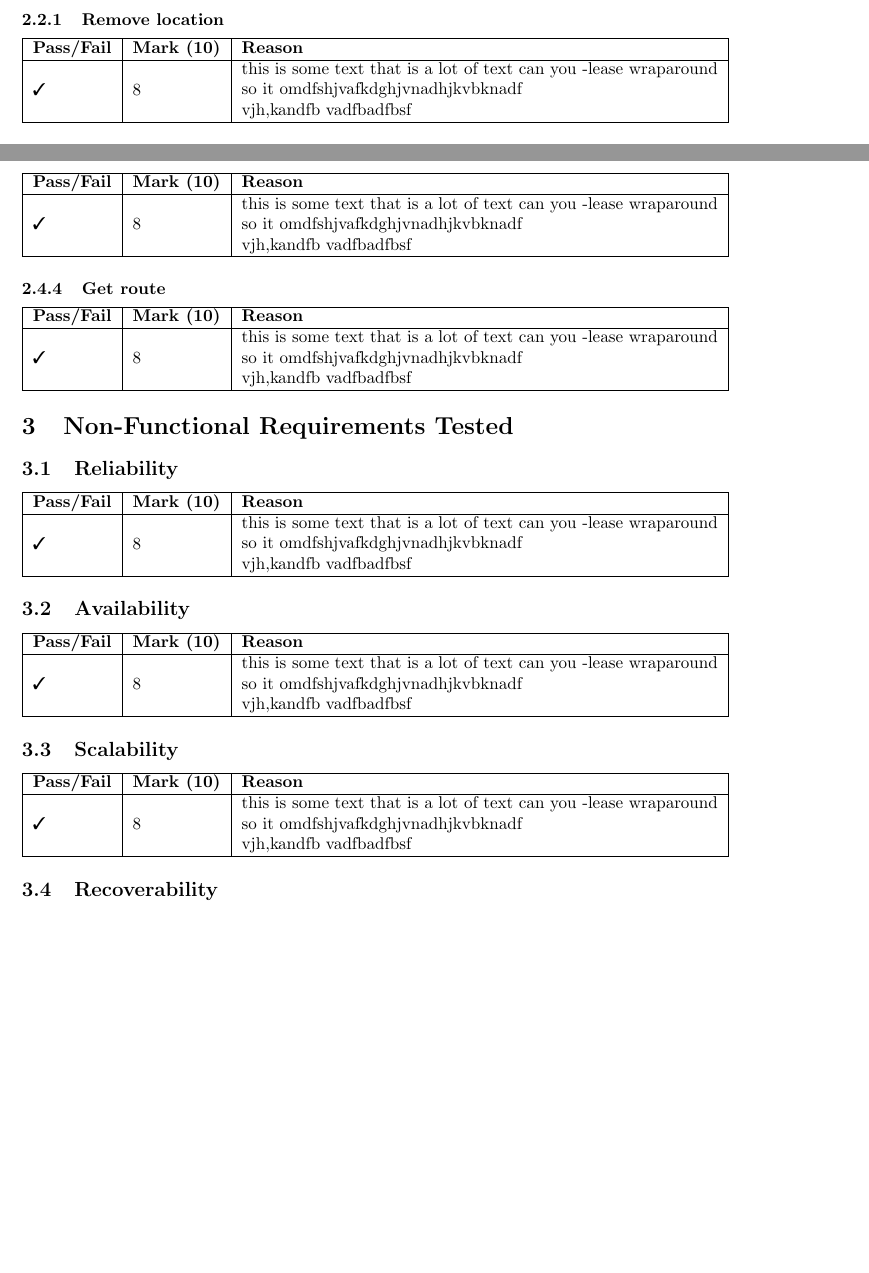
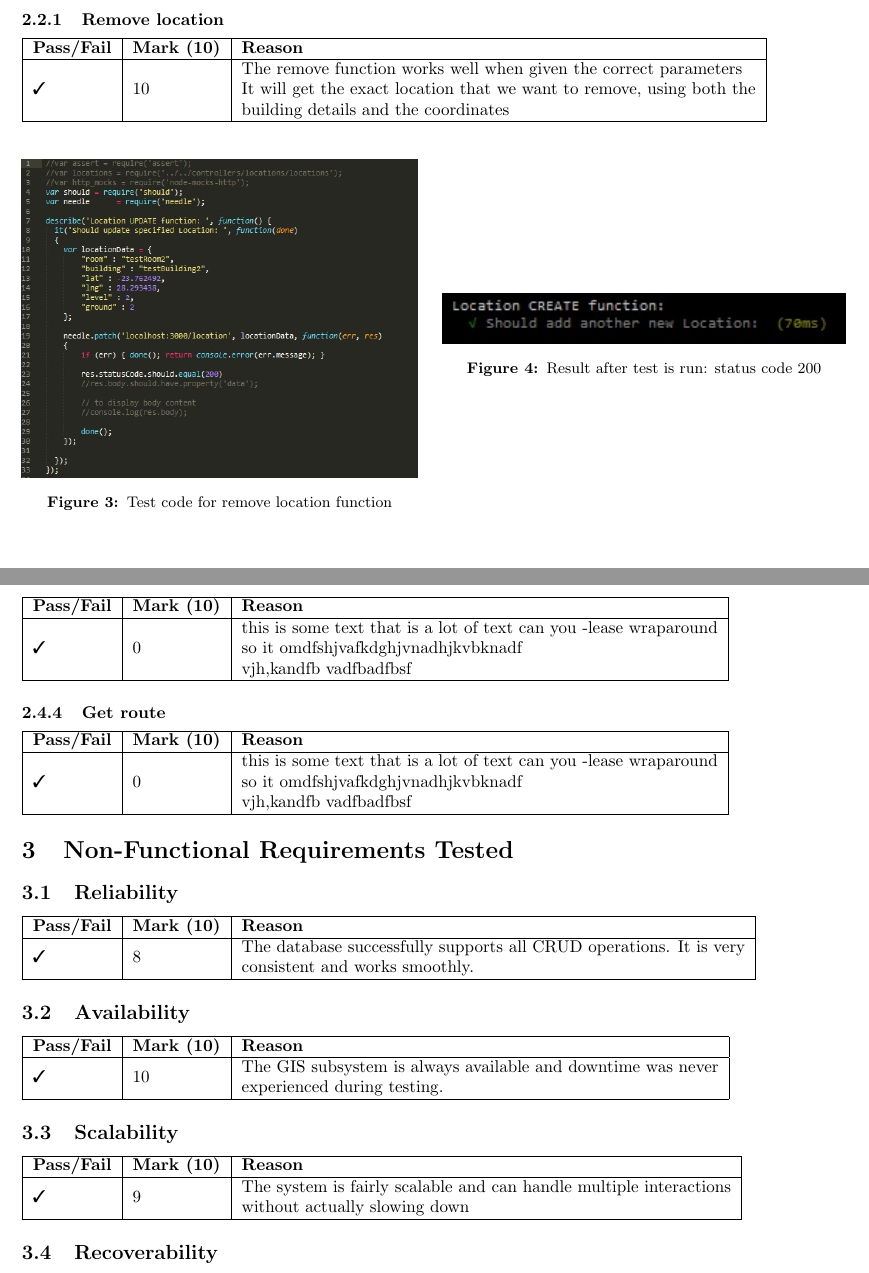
Before and after one commit to SirJosh/Android-GIS, a LaTeX document (Testing-Phase4/report/report.tex): two parts of pages 3 and 5 of 5 before the commit and two parts of pages 4 and 7 of 7 after it, joined at a grey line, cut so that both start at the same text, the shorter picture padded with empty space. Compiled offline with pdfLaTeX.

Commit message:
Restructured images

```diff
--- a/Testing-Phase4/report/report.tex
+++ b/Testing-Phase4/report/report.tex
@@ -128,3 +139,4 @@ well as venues such as offices, lecture halls, labs, etc.
+	\pagebreak
 	\subsection{Remove Functionality}
 	\subsubsection{Remove location}
 
@@ -132,9 +144,20 @@ well as venues such as offices, lecture halls, labs, etc.
 		\hline
 		\textbf{Pass/Fail} & \textbf{Mark (10)} & \multicolumn{2}{l|}{\textbf{Reason}}                                                                                                                                                              \\
 		\hline
-	\cmark  &   8  & \multicolumn{2}{l|}{\begin{tabular}[c]{@{}l@{}}this is some text that is a lot of text can you -lease wraparound \\ so it omdfshjvafkdghjvnadhjkvbknadf\\vjh,kandfb vadfbadfbsf\end{tabular}} \\ \hline
-\end{tabular}
-
+		\cmark  &   10  & \multicolumn{2}{l|}{\begin{tabular}[c]{@{}l@{}}The remove function works well when given the correct parameters \\ It will get the exact location that we want to remove, using both the \\building details and the coordinates\end{tabular}} \\ \hline
+	\end{tabular} \\ \\
+	\begin{center}
+		\begin{minipage}{0.48\linewidth}
+			\includegraphics[width=\linewidth]{fig/test2.jpeg}
+			\captionof{figure}{Test code for remove location function}
+		\end{minipage}
+		\hfill
+		\begin{minipage}{0.49\linewidth}
+			\includegraphics[width=\linewidth]{fig/pass2.jpeg}
+			\captionof{figure}{Result after test is run: status code 200}
+		\end{minipage}
+	\end{center}
+	\pagebreak
 	\subsection{Update Functionality}
 	\subsubsection{Update location}
 
@@ -205,7 +239,7 @@ well as venues such as offices, lecture halls, labs, etc.
 		\hline
 		\textbf{Pass/Fail} & \textbf{Mark (10)} & \multicolumn{2}{l|}{\textbf{Reason}}                                                                                                                                                              \\
 		\hline
-	\cmark  &   8  & \multicolumn{2}{l|}{\begin{tabular}[c]{@{}l@{}}this is some text that is a lot of text can you -lease wraparound \\ so it omdfshjvafkdghjvnadhjkvbknadf\\vjh,kandfb vadfbadfbsf\end{tabular}} \\ \hline
+		\cmark  &  0 & \multicolumn{2}{l|}{\begin{tabular}[c]{@{}l@{}}this is some text that is a lot of text can you -lease wraparound \\ so it omdfshjvafkdghjvnadhjkvbknadf\\vjh,kandfb vadfbadfbsf\end{tabular}} \\ \hline
 	\end{tabular}
 
 	\subsubsection{Get route}
@@ -213,7 +247,7 @@ well as venues such as offices, lecture halls, labs, etc.
 		\hline
 		\textbf{Pass/Fail} & \textbf{Mark (10)} & \multicolumn{2}{l|}{\textbf{Reason}}                                                                                                                                                              \\
 		\hline
-	\cmark  &   8  & \multicolumn{2}{l|}{\begin{tabular}[c]{@{}l@{}}this is some text that is a lot of text can you -lease wraparound \\ so it omdfshjvafkdghjvnadhjkvbknadf\\vjh,kandfb vadfbadfbsf\end{tabular}} \\ \hline
+		\cmark  &   0  & \multicolumn{2}{l|}{\begin{tabular}[c]{@{}l@{}}this is some text that is a lot of text can you -lease wraparound \\ so it omdfshjvafkdghjvnadhjkvbknadf\\vjh,kandfb vadfbadfbsf\end{tabular}} \\ \hline
 	\end{tabular}
 
 	\section{Non-Functional Requirements Tested}
@@ -222,7 +256,7 @@ well as venues such as offices, lecture halls, labs, etc.
 		\hline
 		\textbf{Pass/Fail} & \textbf{Mark (10)} & \multicolumn{2}{l|}{\textbf{Reason}}                                                                                                                                                              \\
 		\hline
-	\cmark  &   8  & \multicolumn{2}{l|}{\begin{tabular}[c]{@{}l@{}}this is some text that is a lot of text can you -lease wraparound \\ so it omdfshjvafkdghjvnadhjkvbknadf\\vjh,kandfb vadfbadfbsf\end{tabular}} \\ \hline
+		\cmark  &   8  & \multicolumn{2}{l|}{\begin{tabular}[c]{@{}l@{}}The database successfully supports all CRUD operations. It is very \\consistent and works smoothly.\end{tabular}} \\ \hline
 	\end{tabular}
 
 	\subsection{Availability}
@@ -230,7 +264,8 @@ well as venues such as offices, lecture halls, labs, etc.
 		\hline
 		\textbf{Pass/Fail} & \textbf{Mark (10)} & \multicolumn{2}{l|}{\textbf{Reason}}                                                                                                                                                              \\
 		\hline
-	\cmark  &   8  & \multicolumn{2}{l|}{\begin{tabular}[c]{@{}l@{}}this is some text that is a lot of text can you -lease wraparound \\ so it omdfshjvafkdghjvnadhjkvbknadf\\vjh,kandfb vadfbadfbsf\end{tabular}} \\ \hline
+		\cmark  &   10  & \multicolumn{2}{l|}{\begin{tabular}[c]{@{}l@{}}The GIS subsystem is always available and downtime was never
+				\\experienced during testing. \end{tabular}} \\ \hline
 	\end{tabular}
 
 	\subsection{Scalability}
@@ -238,7 +273,8 @@ well as venues such as offices, lecture halls, labs, etc.
 		\hline
 		\textbf{Pass/Fail} & \textbf{Mark (10)} & \multicolumn{2}{l|}{\textbf{Reason}}                                                                                                                                                              \\
 		\hline
-	\cmark  &   8  & \multicolumn{2}{l|}{\begin{tabular}[c]{@{}l@{}}this is some text that is a lot of text can you -lease wraparound \\ so it omdfshjvafkdghjvnadhjkvbknadf\\vjh,kandfb vadfbadfbsf\end{tabular}} \\ \hline
+		\cmark  &   9  & \multicolumn{2}{l|}{\begin{tabular}[c]{@{}l@{}}The system is fairly scalable and can handle multiple interactions
+				\\without actually slowing down\end{tabular}} \\ \hline
 	\end{tabular}
 
 	\subsection{Recoverability}
@@ -250,3 +286,5 @@ well as venues such as offices, lecture halls, labs, etc.
 	\end{tabular}
 
 \end{document}
+Contact GitHub API Training Shop Blog About
+© 2017 GitHub, Inc. Terms Privacy Security Status Help
```
Also changed, not shown: Testing-Phase4/report/fig/pass1.jpeg (added), Testing-Phase4/report/fig/pass2.jpeg (added), Testing-Phase4/report/fig/pass3.jpeg (added), Testing-Phase4/report/fig/test1.jpeg (added), Testing-Phase4/report/fig/test2.jpeg (added), Testing-Phase4/report/fig/test3.jpeg (added), Testing-Phase4/report/report.pdf, Testing-Phase4/report/report.tex (36 more changed lines). Lines whose indentation alone changed are shown as unchanged.
